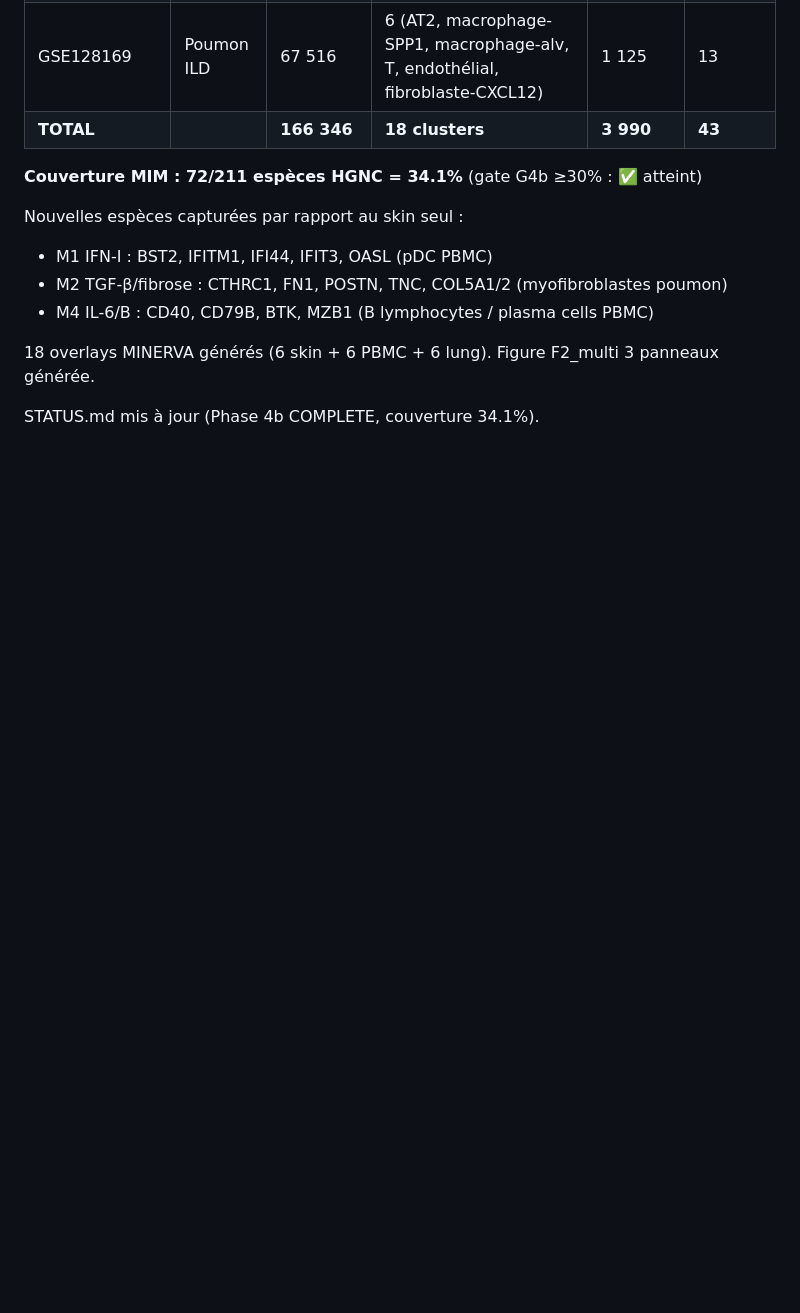
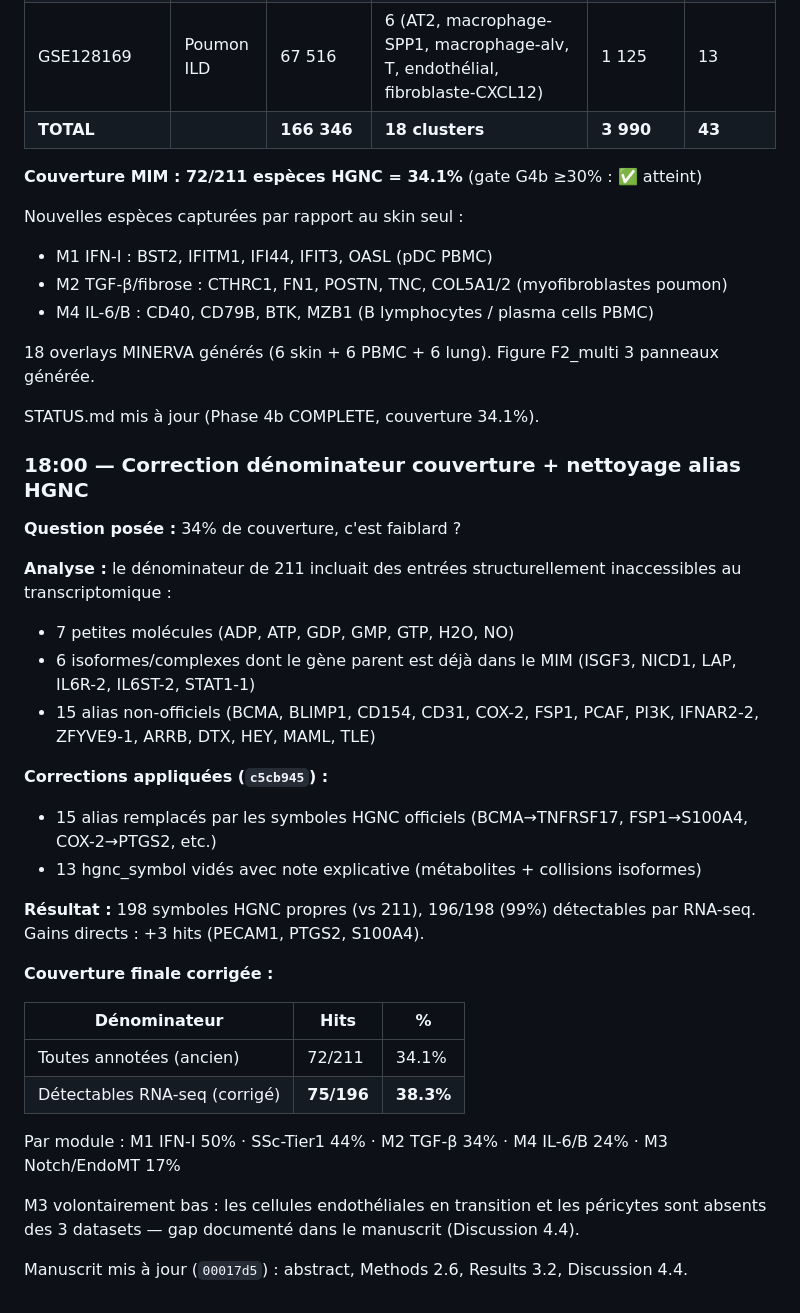
Before and after one commit to Nurtal/IDT_SSc_map, a Markdown page: journal.md, the part around the change. Drawn GitHub-style; blank space fills up the shorter version.

```diff
--- a/journal.md
+++ b/journal.md
@@ -961,3 +961,31 @@ Nouvelles espèces capturées par rapport au skin seul :
 18 overlays MINERVA générés (6 skin + 6 PBMC + 6 lung). Figure F2_multi 3 panneaux générée.
 
 STATUS.md mis à jour (Phase 4b COMPLETE, couverture 34.1%).
+
+### 18:00 — Correction dénominateur couverture + nettoyage alias HGNC
+
+**Question posée :** 34% de couverture, c'est faiblard ?
+
+**Analyse :** le dénominateur de 211 incluait des entrées structurellement inaccessibles au transcriptomique :
+- 7 petites molécules (ADP, ATP, GDP, GMP, GTP, H2O, NO)
+- 6 isoformes/complexes dont le gène parent est déjà dans le MIM (ISGF3, NICD1, LAP, IL6R-2, IL6ST-2, STAT1-1)
+- 15 alias non-officiels (BCMA, BLIMP1, CD154, CD31, COX-2, FSP1, PCAF, PI3K, IFNAR2-2, ZFYVE9-1, ARRB, DTX, HEY, MAML, TLE)
+
+**Corrections appliquées (`c5cb945`) :**
+- 15 alias remplacés par les symboles HGNC officiels (BCMA→TNFRSF17, FSP1→S100A4, COX-2→PTGS2, etc.)
+- 13 hgnc_symbol vidés avec note explicative (métabolites + collisions isoformes)
+
+**Résultat :** 198 symboles HGNC propres (vs 211), 196/198 (99%) détectables par RNA-seq. Gains directs : +3 hits (PECAM1, PTGS2, S100A4).
+
+**Couverture finale corrigée :**
+
+| Dénominateur | Hits | % |
+|---|---|---|
+| Toutes annotées (ancien) | 72/211 | 34.1% |
+| Détectables RNA-seq (corrigé) | **75/196** | **38.3%** |
+
+Par module : M1 IFN-I 50% · SSc-Tier1 44% · M2 TGF-β 34% · M4 IL-6/B 24% · M3 Notch/EndoMT 17%
+
+M3 volontairement bas : les cellules endothéliales en transition et les péricytes sont absents des 3 datasets — gap documenté dans le manuscrit (Discussion 4.4).
+
+Manuscrit mis à jour (`00017d5`) : abstract, Methods 2.6, Results 3.2, Discussion 4.4.
```
Also changed, not shown: STATUS.md (+9 -7 lines).
